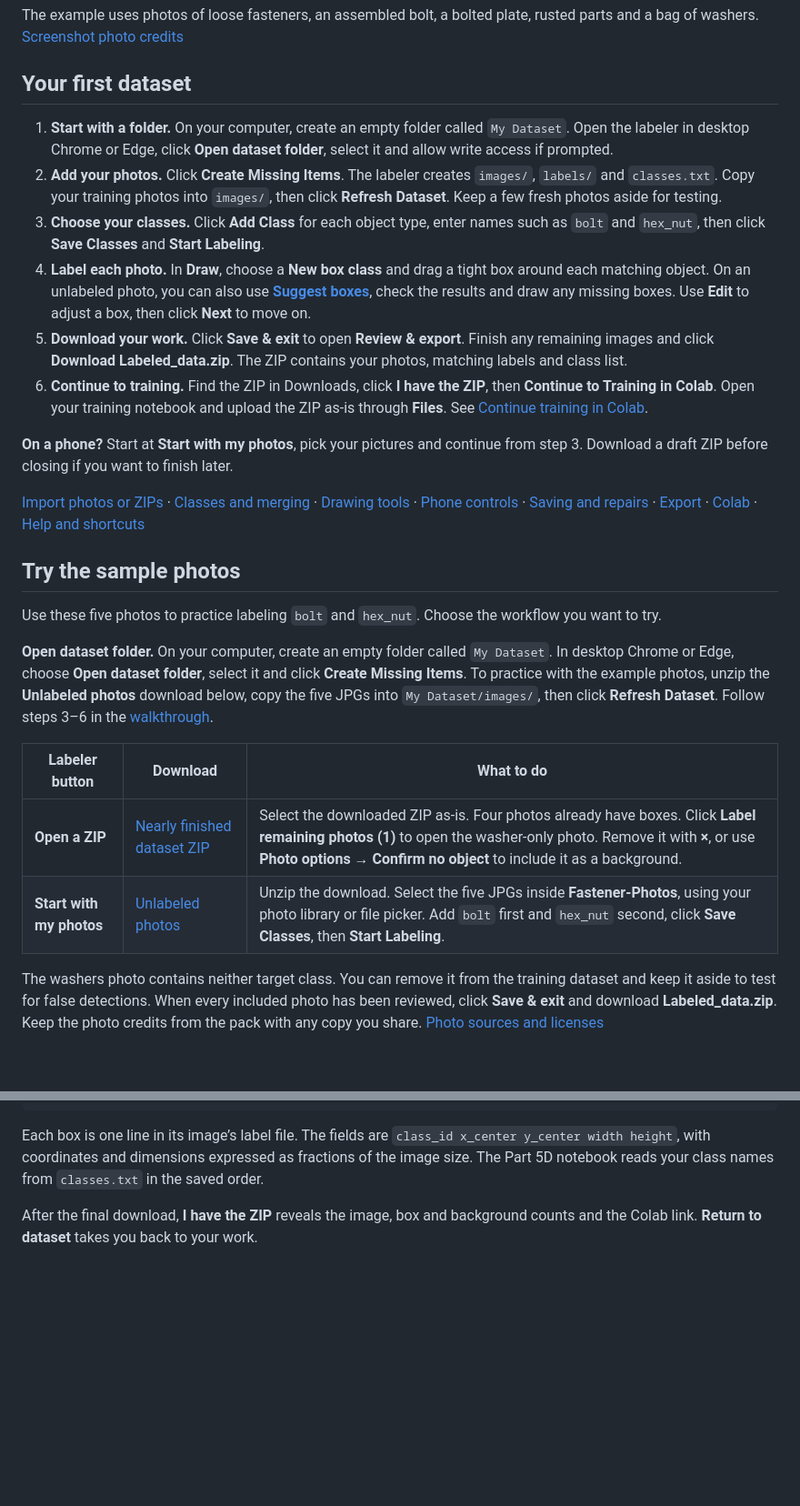
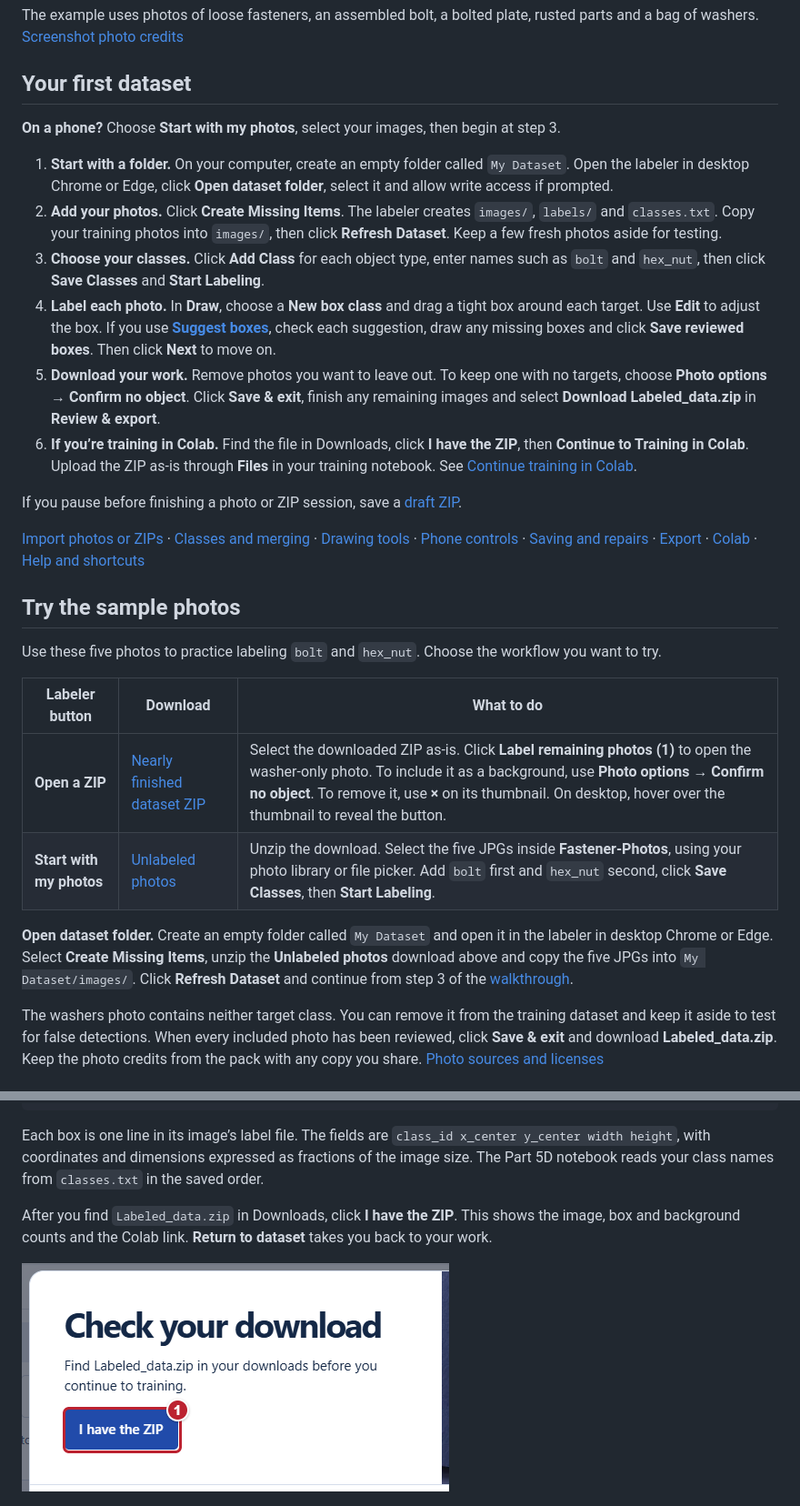
Before and after one commit to Active-Learning-Kyle/yolo-dataset-labeler, a Markdown page: README.md, 2 parts joined by grey strips. Shown at 91% size. Rendered like a GitHub page; pictures changed too: docs/guide/11-confirm-download.png (added); blank space fills up the shorter version.

Commit message:
Clarify the first-time labeling and download steps (#17)

```diff
--- a/README.md
+++ b/README.md
@@ -14,14 +16,16 @@ The example uses photos of loose fasteners, an assembled bolt, a bolted plate, r
 
 ## Your first dataset
 
+**On a phone?** Choose **Start with my photos**, select your images, then begin at step 3.
+
 1. **Start with a folder.** On your computer, create an empty folder called `My Dataset`. Open the labeler in desktop Chrome or Edge, click **Open dataset folder**, select it and allow write access if prompted.
 2. **Add your photos.** Click **Create Missing Items**. The labeler creates `images/`, `labels/` and `classes.txt`. Copy your training photos into `images/`, then click **Refresh Dataset**. Keep a few fresh photos aside for testing.
 3. **Choose your classes.** Click **Add Class** for each object type, enter names such as `bolt` and `hex_nut`, then click **Save Classes** and **Start Labeling**.
-4. **Label each photo.** In **Draw**, choose a **New box class** and drag a tight box around each matching object. On an unlabeled photo, you can also use [**Suggest boxes**](#get-suggestions-for-a-photo), check the results and draw any missing boxes. Use **Edit** to adjust a box, then click **Next** to move on.
-5. **Download your work.** Click **Save & exit** to open **Review & export**. Finish any remaining images and click **Download Labeled_data.zip**. The ZIP contains your photos, matching labels and class list.
-6. **Continue to training.** Find the ZIP in Downloads, click **I have the ZIP**, then **Continue to Training in Colab**. Open your training notebook and upload the ZIP as-is through **Files**. See [Continue training in Colab](#continue-training-in-colab).
+4. **Label each photo.** In **Draw**, choose a **New box class** and drag a tight box around each target. Use **Edit** to adjust the box. If you use [**Suggest boxes**](#get-suggestions-for-a-photo), check each suggestion, draw any missing boxes and click **Save reviewed boxes**. Then click **Next** to move on.
+5. **Download your work.** Remove photos you want to leave out. To keep one with no targets, choose **Photo options → Confirm no object**. Click **Save & exit**, finish any remaining images and select **Download Labeled_data.zip** in **Review & export**.
+6. **If you’re training in Colab.** Find the file in Downloads, click **I have the ZIP**, then **Continue to Training in Colab**. Upload the ZIP as-is through **Files** in your training notebook. See [Continue training in Colab](#continue-training-in-colab).
 
-**On a phone?** Start at **Start with my photos**, pick your pictures and continue from step 3. Download a draft ZIP before closing if you want to finish later.
+If you pause before finishing a photo or ZIP session, save a [draft ZIP](#review-save-and-resume).
 
 [Import photos or ZIPs](#open-or-add-images) · [Classes and merging](#set-up-classes-and-combine-datasets) · [Drawing tools](#use-the-annotation-workbench) · [Phone controls](#use-the-workbench-on-a-phone) · [Saving and repairs](#review-save-and-resume) · [Export](#export-your-training-zip) · [Colab](#continue-training-in-colab) · [Help and shortcuts](#help-and-keyboard-shortcuts)
 
@@ -29,12 +33,12 @@ The example uses photos of loose fasteners, an assembled bolt, a bolted plate, r
 
 Use these five photos to practice labeling `bolt` and `hex_nut`. Choose the workflow you want to try.
 
-**Open dataset folder.** On your computer, create an empty folder called `My Dataset`. In desktop Chrome or Edge, choose **Open dataset folder**, select it and click **Create Missing Items**. To practice with the example photos, unzip the **Unlabeled photos** download below, copy the five JPGs into `My Dataset/images/`, then click **Refresh Dataset**. Follow steps 3–6 in the [walkthrough](#your-first-dataset).
-
 | Labeler button | Download | What to do |
 |---|---|---|
-| **Open a ZIP** | [Nearly finished dataset ZIP](https://active-learning-kyle.github.io/yolo-dataset-labeler/examples/fasteners/fastener-labeled-dataset.zip) | Select the downloaded ZIP as-is. Four photos already have boxes. Click **Label remaining photos (1)** to open the washer-only photo. Remove it with **×**, or use **Photo options → Confirm no object** to include it as a background. |
+| **Open a ZIP** | [Nearly finished dataset ZIP](https://active-learning-kyle.github.io/yolo-dataset-labeler/examples/fasteners/fastener-labeled-dataset.zip) | Select the downloaded ZIP as-is. Click **Label remaining photos (1)** to open the washer-only photo. To include it as a background, use **Photo options → Confirm no object**. To remove it, use **×** on its thumbnail. On desktop, hover over the thumbnail to reveal the button. |
 | **Start with my photos** | [Unlabeled photos](https://active-learning-kyle.github.io/yolo-dataset-labeler/examples/fasteners/fastener-photos.zip) | Unzip the download. Select the five JPGs inside **Fastener-Photos**, using your photo library or file picker. Add `bolt` first and `hex_nut` second, click **Save Classes**, then **Start Labeling**. |
+
+**Open dataset folder.** Create an empty folder called `My Dataset` and open it in the labeler in desktop Chrome or Edge. Select **Create Missing Items**, unzip the **Unlabeled photos** download above and copy the five JPGs into `My Dataset/images/`. Click **Refresh Dataset** and continue from step 3 of the [walkthrough](#your-first-dataset).
 
 The washers photo contains neither target class. You can remove it from the training dataset and keep it aside to test for false detections. When every included photo has been reviewed, click **Save & exit** and download **Labeled_data.zip**. Keep the photo credits from the pack with any copy you share. [Photo sources and licenses](docs/guide/photo-credits.md)
 
@@ -151,7 +155,9 @@ Labeled_data.zip
 
 Each box is one line in its image’s label file. The fields are `class_id x_center y_center width height`, with coordinates and dimensions expressed as fractions of the image size. The Part 5D notebook reads your class names from `classes.txt` in the saved order.
 
-After the final download, **I have the ZIP** reveals the image, box and background counts and the Colab link. **Return to dataset** takes you back to your work.
+After you find `Labeled_data.zip` in Downloads, click **I have the ZIP**. This shows the image, box and background counts and the Colab link. **Return to dataset** takes you back to your work.
+
+![Check your download dialog showing the I have the ZIP button](docs/guide/11-confirm-download.png)
 
 ![Ready for training dialog showing the example dataset totals and the Continue to Training in Colab link outlined in red](docs/guide/06-open-colab.png)
 
```
Also changed, not shown: other parts of README.md (+3 -1 lines).
